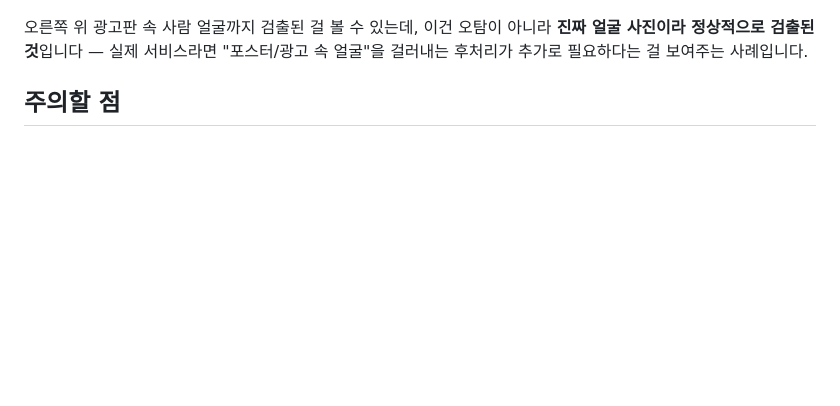
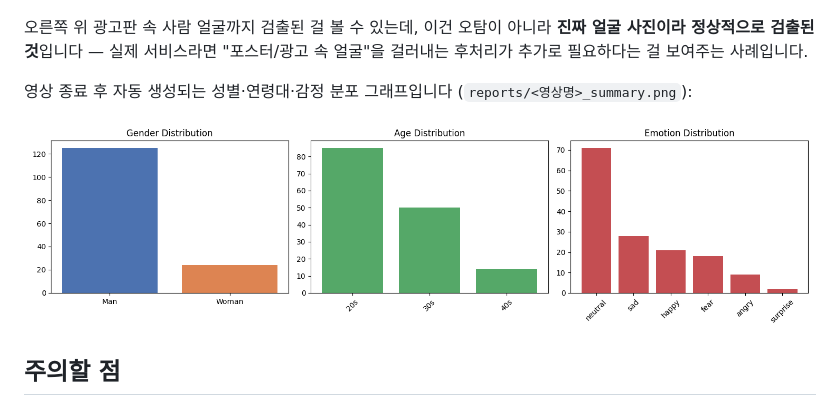
Before and after one commit to Gugaeun/Vision_ai, a Markdown page: CrowdDemographics/README.md, the part around the change. GitHub-like rendering; pictures changed too: CrowdDemographics/docs/images/summary_graph.png (added); blank space fills up the shorter version.

Commit message:
Add population summary graph to CrowdDemographics README

```diff
--- a/CrowdDemographics/README.md
+++ b/CrowdDemographics/README.md
@@ -41,6 +41,10 @@ python 2_backend_compare.py
 
 오른쪽 위 광고판 속 사람 얼굴까지 검출된 걸 볼 수 있는데, 이건 오탐이 아니라 **진짜 얼굴 사진이라 정상적으로 검출된 것**입니다 — 실제 서비스라면 "포스터/광고 속 얼굴"을 걸러내는 후처리가 추가로 필요하다는 걸 보여주는 사례입니다.
 
+영상 종료 후 자동 생성되는 성별·연령대·감정 분포 그래프입니다 (`reports/<영상명>_summary.png`):
+
+![인구통계 요약 그래프](docs/images/summary_graph.png)
+
 ## 주의할 점
 
 - 사람 재식별(re-identification)을 하지 않으므로, 통계는 **"고유 방문자 수"가 아니라 "프레임별 얼굴 감지 건수" 기준**입니다. 같은 사람이 여러 프레임에 걸쳐 계속 잡히면 여러 번 집계됩니다 — 포트폴리오에 결과를 쓸 때 이 한계를 명시하는 게 좋습니다.
```
